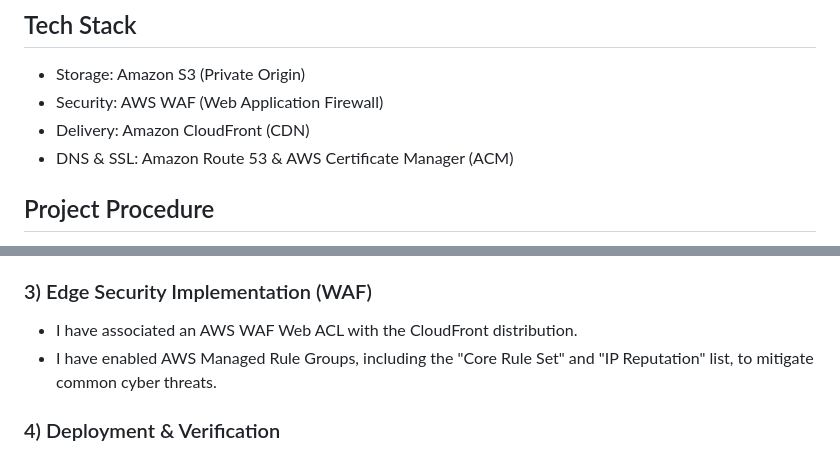
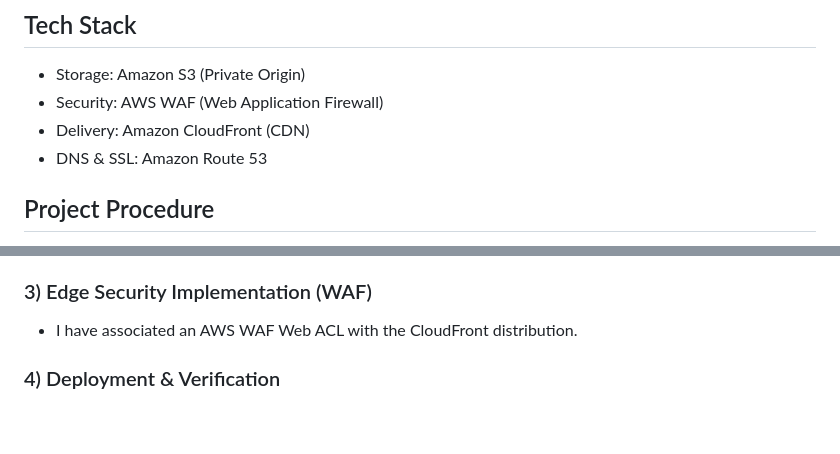
Before and after one commit to Waliur003/secure-global-static-website, a Markdown page: README.md, 2 parts joined by grey strips. GitHub-like rendering; blank space fills up the shorter version.

Commit message:
Update DNS & SSL and WAF details in README

```diff
--- a/README.md
+++ b/README.md
@@ -20,7 +20,7 @@ I have utilized Amazon CloudFront to cache content at edge locations worldwide,
 - Storage: Amazon S3 (Private Origin)
 - Security: AWS WAF (Web Application Firewall)
 - Delivery: Amazon CloudFront (CDN)
-- DNS & SSL: Amazon Route 53 & AWS Certificate Manager (ACM)
+- DNS & SSL: Amazon Route 53
 
 ## Project Procedure
 I have designed and implemented a "Security-First" web architecture. Below is the step-by-step procedure I have followed:
@@ -37,7 +37,6 @@ I have designed and implemented a "Security-First" web architecture. Below is th
 
 ### 3) Edge Security Implementation (WAF)
 - I have associated an AWS WAF Web ACL with the CloudFront distribution.
-- I have enabled AWS Managed Rule Groups, including the "Core Rule Set" and "IP Reputation" list, to mitigate common cyber threats.
 
 ### 4) Deployment & Verification
 - I have uploaded a professional, responsive index.html portfolio page to the S3 bucket.
```
